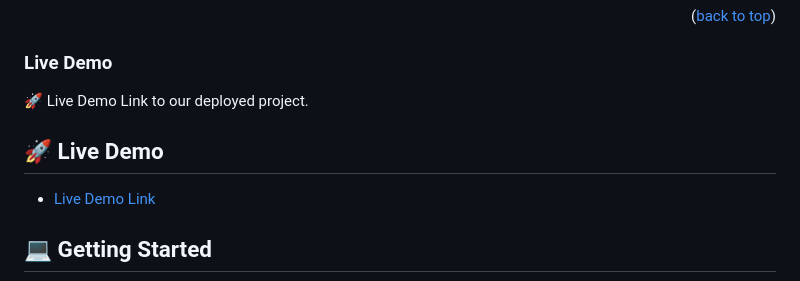
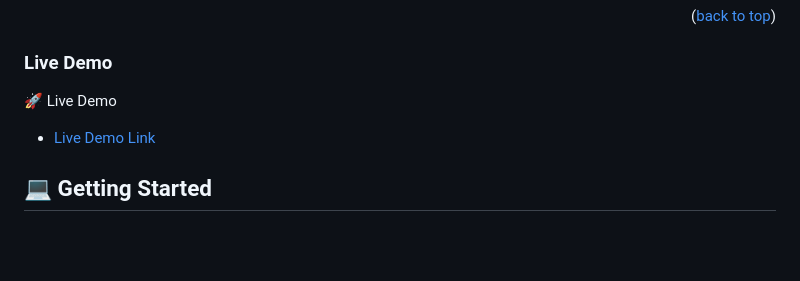
Before and after one commit to ahmidou09/Awesome-books, a Markdown page: README.md, the part around the change. GitHub-like rendering; blank space fills up the shorter version.

```diff
--- a/README.md
+++ b/README.md
@@ -55,8 +55,6 @@ Awesome Books is a simple web application that allows users to manage their book
 ### Live Demo <a name="live-demo"></a>
 
 🚀 Live Demo
-Link to our deployed project.
-## 🚀 Live Demo <a name="live-demo"></a>
 
 - [Live Demo Link](https://ahmidou09.github.io/Awesome-books/)
 
```
